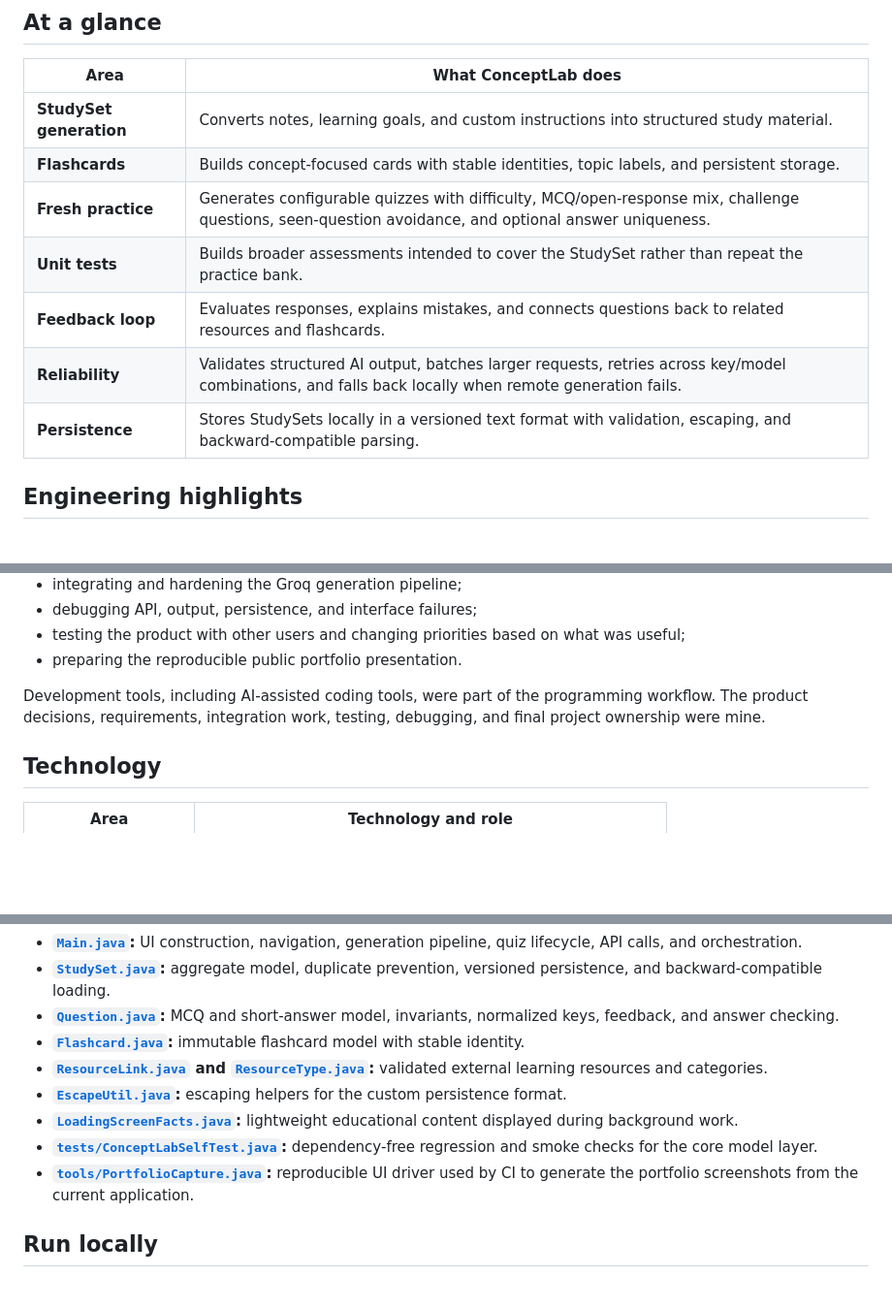
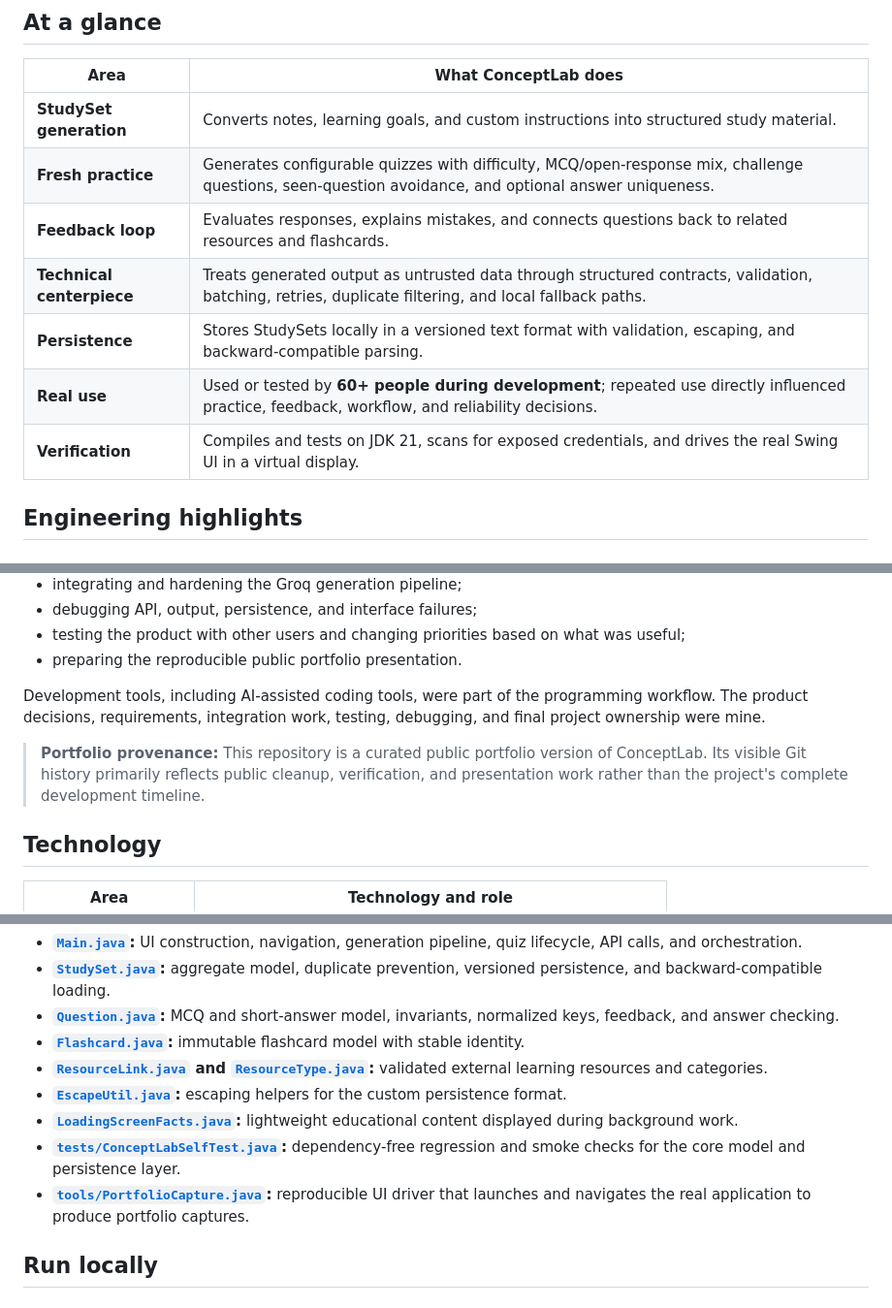
Before and after one commit to kzhu37/ConceptLab.Java-Portfolio, a Markdown page: README.md, 3 parts joined by grey strips. Shown at 97% size. Rendered like a GitHub page; blank space fills up the shorter version.

```diff
--- a/README.md
+++ b/README.md
@@ -38,12 +51,12 @@ That principle became both a product decision and an engineering requirement. Fr
 | Area | What ConceptLab does |
 | --- | --- |
 | **StudySet generation** | Converts notes, learning goals, and custom instructions into structured study material. |
-| **Flashcards** | Builds concept-focused cards with stable identities, topic labels, and persistent storage. |
 | **Fresh practice** | Generates configurable quizzes with difficulty, MCQ/open-response mix, challenge questions, seen-question avoidance, and optional answer uniqueness. |
-| **Unit tests** | Builds broader assessments intended to cover the StudySet rather than repeat the practice bank. |
 | **Feedback loop** | Evaluates responses, explains mistakes, and connects questions back to related resources and flashcards. |
-| **Reliability** | Validates structured AI output, batches larger requests, retries across key/model combinations, and falls back locally when remote generation fails. |
+| **Technical centerpiece** | Treats generated output as untrusted data through structured contracts, validation, batching, retries, duplicate filtering, and local fallback paths. |
 | **Persistence** | Stores StudySets locally in a versioned text format with validation, escaping, and backward-compatible parsing. |
+| **Real use** | Used or tested by **60+ people during development**; repeated use directly influenced practice, feedback, workflow, and reliability decisions. |
+| **Verification** | Compiles and tests on JDK 21, scans for exposed credentials, and drives the real Swing UI in a virtual display. |
 
 ## Engineering highlights
 
@@ -179,6 +203,8 @@ I owned the project end to end:
 
 Development tools, including AI-assisted coding tools, were part of the programming workflow. The product decisions, requirements, integration work, testing, debugging, and final project ownership were mine.
 
+> **Portfolio provenance:** This repository is a curated public portfolio version of ConceptLab. Its visible Git history primarily reflects public cleanup, verification, and presentation work rather than the project's complete development timeline.
+
 ## Technology
 
 | Area | Technology and role |
@@ -202,8 +228,8 @@ Development tools, including AI-assisted coding tools, were part of the programm
 - **[`ResourceLink.java`](ResourceLink.java) and [`ResourceType.java`](ResourceType.java):** validated external learning resources and categories.
 - **[`EscapeUtil.java`](EscapeUtil.java):** escaping helpers for the custom persistence format.
 - **[`LoadingScreenFacts.java`](LoadingScreenFacts.java):** lightweight educational content displayed during background work.
-- **[`tests/ConceptLabSelfTest.java`](tests/ConceptLabSelfTest.java):** dependency-free regression and smoke checks for the core model layer.
-- **[`tools/PortfolioCapture.java`](tools/PortfolioCapture.java):** reproducible UI driver used by CI to generate the portfolio screenshots from the current application.
+- **[`tests/ConceptLabSelfTest.java`](tests/ConceptLabSelfTest.java):** dependency-free regression and smoke checks for the core model and persistence layer.
+- **[`tools/PortfolioCapture.java`](tools/PortfolioCapture.java):** reproducible UI driver that launches and navigates the real application to produce portfolio captures.
 
 ## Run locally
 
```
Also changed, not shown: other parts of README.md (+42 -20 lines).
